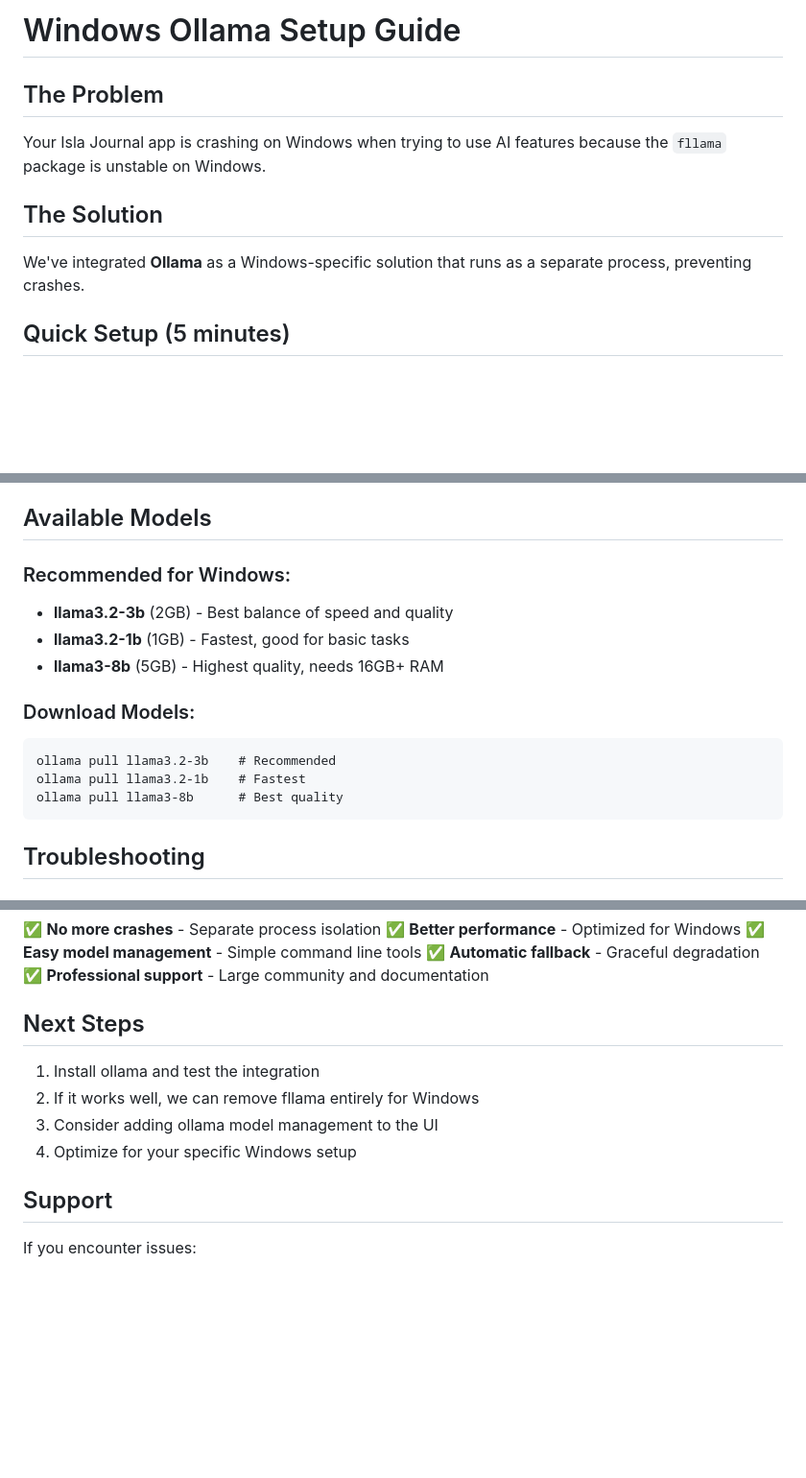
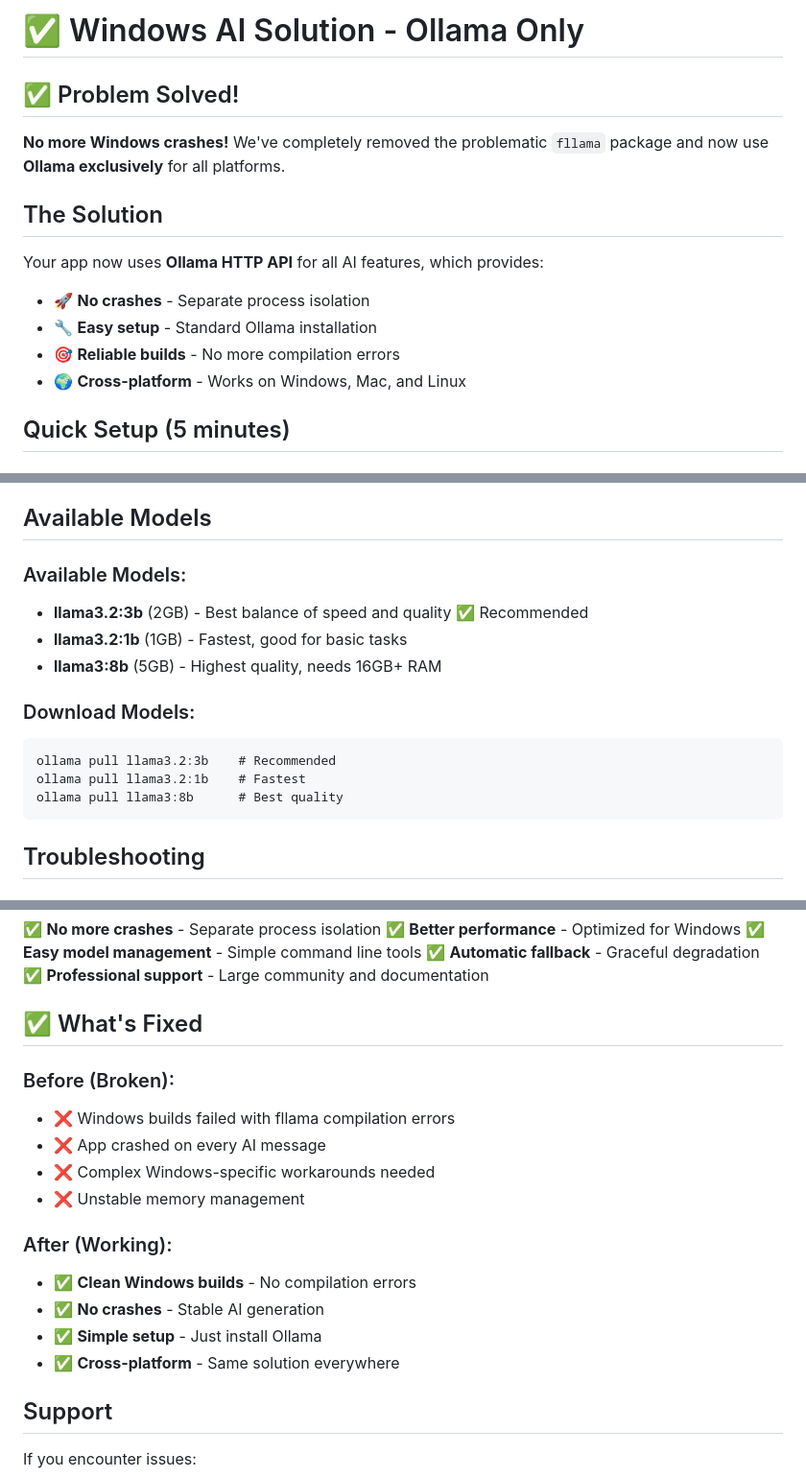
Before and after one commit to trtslyr/islaJournal, a Markdown page: WINDOWS_OLLAMA_SETUP.md, 3 parts joined by grey strips. Shown: that part at 96% size. Rendered like a GitHub page; blank space fills up the shorter version.

Commit message:
Update ollama setup guide for new ollama-only solution

````diff
--- a/WINDOWS_OLLAMA_SETUP.md
+++ b/WINDOWS_OLLAMA_SETUP.md
@@ -1,10 +1,14 @@
-# Windows Ollama Setup Guide
+# ✅ Windows AI Solution - Ollama Only
 
-## The Problem
-Your Isla Journal app is crashing on Windows when trying to use AI features because the `fllama` package is unstable on Windows.
+## ✅ Problem Solved!
+**No more Windows crashes!** We've completely removed the problematic `fllama` package and now use **Ollama exclusively** for all platforms.
 
 ## The Solution
-We've integrated **Ollama** as a Windows-specific solution that runs as a separate process, preventing crashes.
+Your app now uses **Ollama HTTP API** for all AI features, which provides:
+- 🚀 **No crashes** - Separate process isolation
+- 🔧 **Easy setup** - Standard Ollama installation
+- 🎯 **Reliable builds** - No more compilation errors
+- 🌍 **Cross-platform** - Works on Windows, Mac, and Linux
 
 ## Quick Setup (5 minutes)
 
@@ -42,16 +46,16 @@ This downloads a 2GB model that works well on most Windows systems.
 
 ## Available Models
 
-### Recommended for Windows:
-- **llama3.2-3b** (2GB) - Best balance of speed and quality
-- **llama3.2-1b** (1GB) - Fastest, good for basic tasks
-- **llama3-8b** (5GB) - Highest quality, needs 16GB+ RAM
+### Available Models:
+- **llama3.2:3b** (2GB) - Best balance of speed and quality ✅ Recommended
+- **llama3.2:1b** (1GB) - Fastest, good for basic tasks
+- **llama3:8b** (5GB) - Highest quality, needs 16GB+ RAM
 
 ### Download Models:
 ```cmd
-ollama pull llama3.2-3b    # Recommended
-ollama pull llama3.2-1b    # Fastest
-ollama pull llama3-8b      # Best quality
+ollama pull llama3.2:3b    # Recommended
+ollama pull llama3.2:1b    # Fastest
+ollama pull llama3:8b      # Best quality
 ```
 
 ## Troubleshooting
@@ -90,12 +94,19 @@ If ollama is not available, the app will:
 ✅ **Automatic fallback** - Graceful degradation
 ✅ **Professional support** - Large community and documentation
 
-## Next Steps
+## ✅ What's Fixed
 
-1. Install ollama and test the integration
-2. If it works well, we can remove fllama entirely for Windows
-3. Consider adding ollama model management to the UI
-4. Optimize for your specific Windows setup
+### Before (Broken):
+- ❌ Windows builds failed with fllama compilation errors
+- ❌ App crashed on every AI message
+- ❌ Complex Windows-specific workarounds needed
+- ❌ Unstable memory management
+
+### After (Working):
+- ✅ **Clean Windows builds** - No compilation errors
+- ✅ **No crashes** - Stable AI generation
+- ✅ **Simple setup** - Just install Ollama
+- ✅ **Cross-platform** - Same solution everywhere
 
 ## Support
 
````
Also changed, not shown: other parts of WINDOWS_OLLAMA_SETUP.md (+2 -2 lines).
